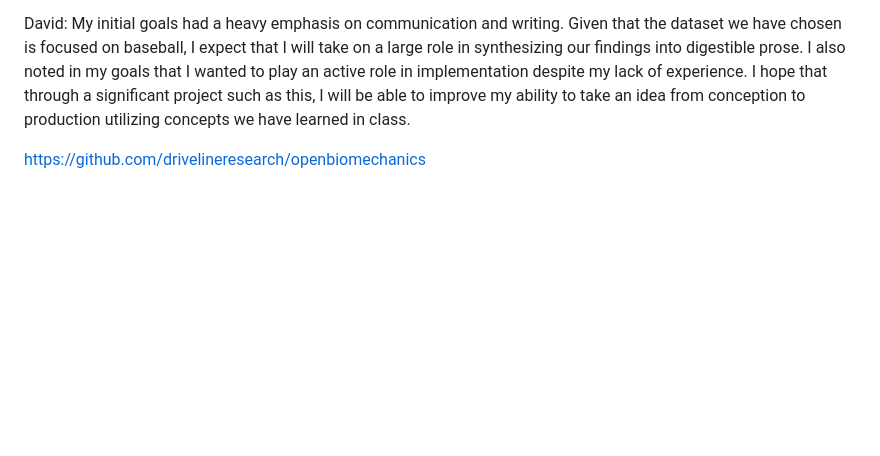
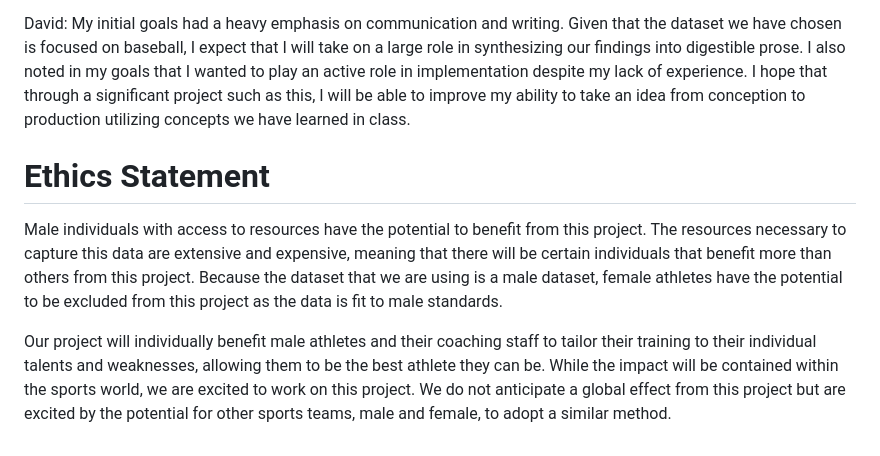
Before and after one commit to CeceZiegler1/ML_Final_Proj, a Markdown page: README.md, the part around the change. Rendered like a GitHub page; blank space fills up the shorter version.

```diff
--- a/README.md
+++ b/README.md
@@ -44,5 +44,8 @@ Cece: My first goal for our final project was to complete a project that involve
 David: My initial goals had a heavy emphasis on communication and writing. Given that the dataset we have chosen is focused on baseball, I expect that I will take on a large role in synthesizing our findings into digestible prose. I also noted in my goals that I wanted to play an active role in implementation despite my lack of experience. I hope that through a significant project such as this, I will be able to improve my ability to take an idea from conception to production utilizing concepts we have learned in class.
 
 
+# Ethics Statement
 
-https://github.com/drivelineresearch/openbiomechanics
+Male individuals with access to resources have the potential to benefit from this project. The resources necessary to capture this data are extensive and expensive, meaning that there will be certain individuals that benefit more than others from this project. Because the dataset that we are using is a male dataset, female athletes have the potential to be excluded from this project as the data is fit to male standards.
+
+Our project will individually benefit male athletes and their coaching staff to tailor their training to their individual talents and weaknesses, allowing them to be the best athlete they can be. While the impact will be contained within the sports world, we are excited to work on this project. We do not anticipate a global effect from this project but are excited by the potential for other sports teams, male and female, to adopt a similar method.
```
